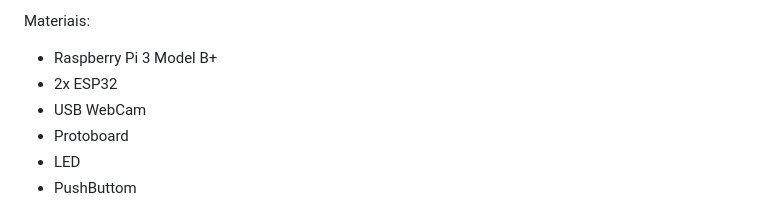
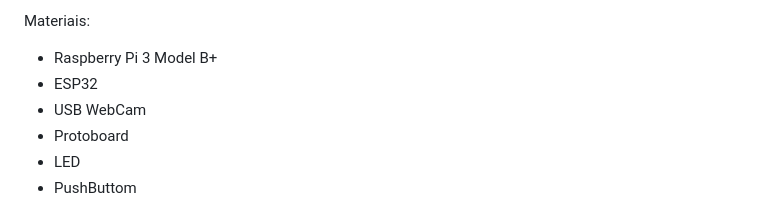
Before and after one commit to leowatanabe1/hss-SEL0373, a Markdown page: README.md, the part around the change. GitHub-like rendering.

```diff
--- a/README.md
+++ b/README.md
@@ -25,7 +25,7 @@ O projeto é um sistema de securança da casa que integra uma camera de seguran
 
 Materiais:
 - Raspberry Pi 3 Model B+
-- 2x ESP32
+- ESP32
 - USB WebCam
 - Protoboard
 - LED
```
